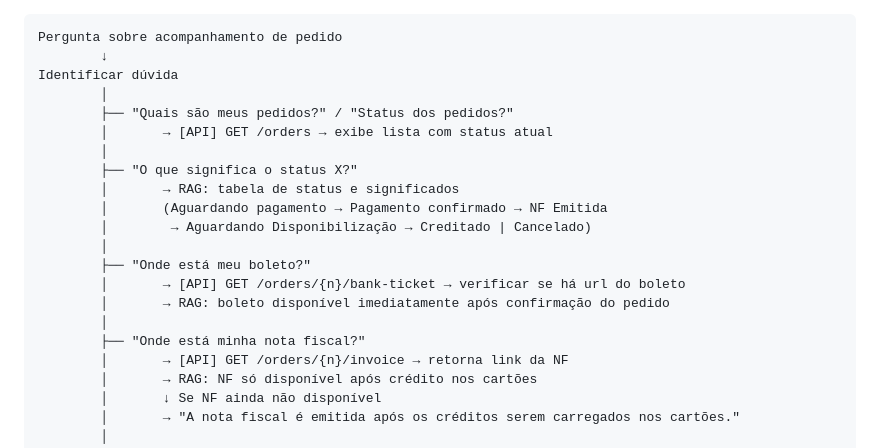
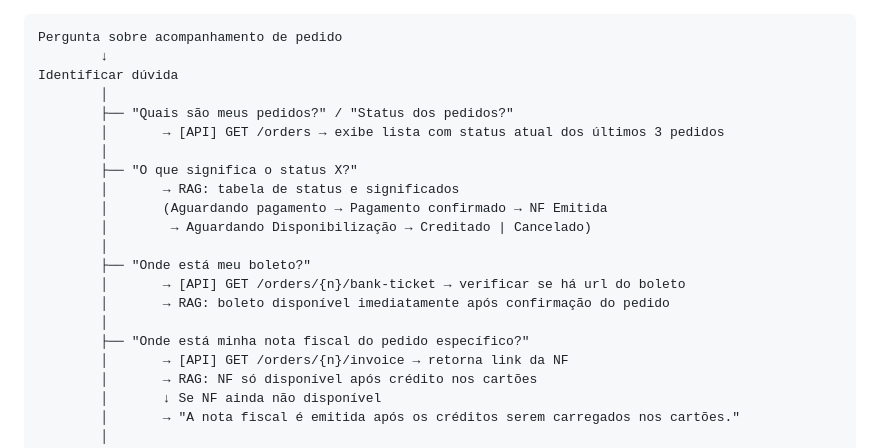
Before and after one commit to lucianarcit/discover_marh, a Markdown page: docs/discover/04_workflow-bot.md, the part around the change. Rendered like a GitHub page.

```diff
--- a/docs/discover/04_workflow-bot.md
+++ b/docs/discover/04_workflow-bot.md
@@ -220,7 +220,7 @@ Pergunta sobre acompanhamento de pedido
 Identificar dúvida
         │
         ├── "Quais são meus pedidos?" / "Status dos pedidos?"
-        │       → [API] GET /orders → exibe lista com status atual
+        │       → [API] GET /orders → exibe lista com status atual dos últimos 3 pedidos
         │
         ├── "O que significa o status X?"
         │       → RAG: tabela de status e significados
@@ -231,7 +231,7 @@ Identificar dúvida
         │       → [API] GET /orders/{n}/bank-ticket → verificar se há url do boleto
         │       → RAG: boleto disponível imediatamente após confirmação do pedido
         │
-        ├── "Onde está minha nota fiscal?"
+        ├── "Onde está minha nota fiscal do pedido específico?"
         │       → [API] GET /orders/{n}/invoice → retorna link da NF
         │       → RAG: NF só disponível após crédito nos cartões
         │       ↓ Se NF ainda não disponível
```
